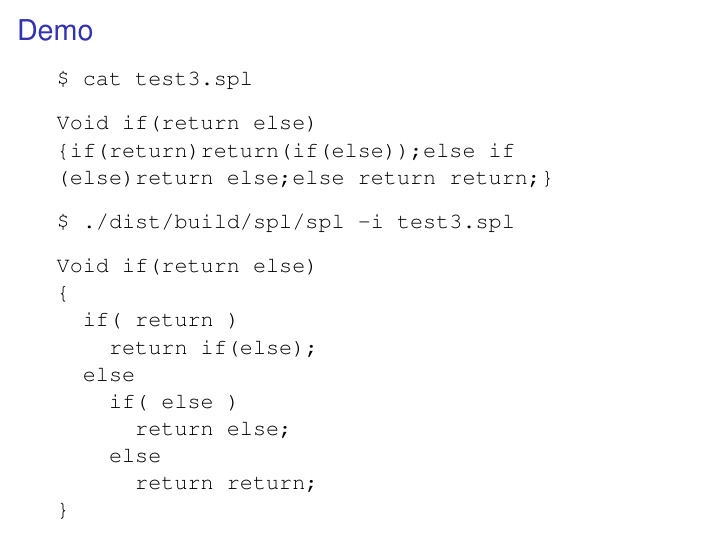
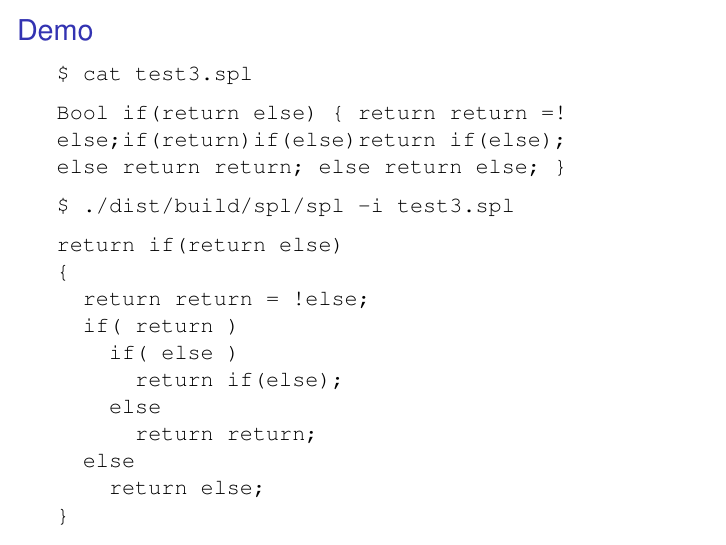
Before and after one commit to mklinik/radboud, LaTeX slides (compiler-construction-IMC004/klinik2013CompilerConstructionParser.tex): page 11 of 11. Compiled offline with pdfLaTeX.

Commit message:
make demo program do something

```diff
--- a/compiler-construction-IMC004/klinik2013CompilerConstructionParser.tex
+++ b/compiler-construction-IMC004/klinik2013CompilerConstructionParser.tex
@@ -143,9 +143,9 @@ $ cat test3.spl
 \end{verbatim}
 \onslide<+->
 \begin{verbatim}
-Void if(return else)
-{if(return)return(if(else));else if
-(else)return else;else return return;}
+Bool if(return else) { return return =!
+else;if(return)if(else)return if(else);
+else return return; else return else; }
 \end{verbatim}
 \onslide<+->
 \begin{verbatim}
@@ -153,15 +153,16 @@ $ ./dist/build/spl/spl -i test3.spl
 \end{verbatim}
 \onslide<+->
 \begin{verbatim}
-Void if(return else)
+return if(return else)
 {
+  return return = !else;
   if( return )
-    return if(else);
-  else
     if( else )
-      return else;
+      return if(else);
     else
       return return;
+  else
+    return else;
 }
 \end{verbatim}
 \end{frame}
```
